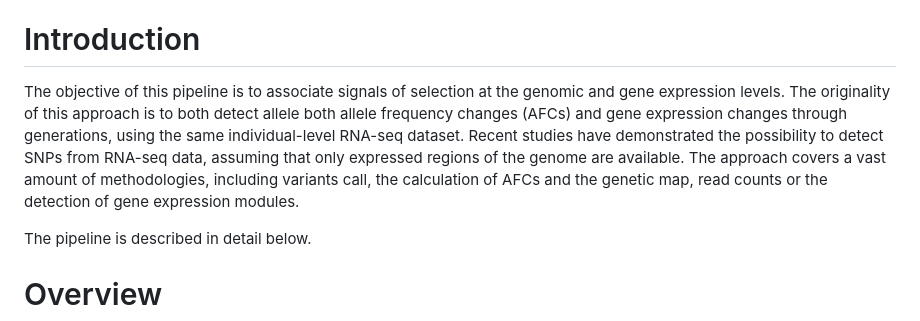
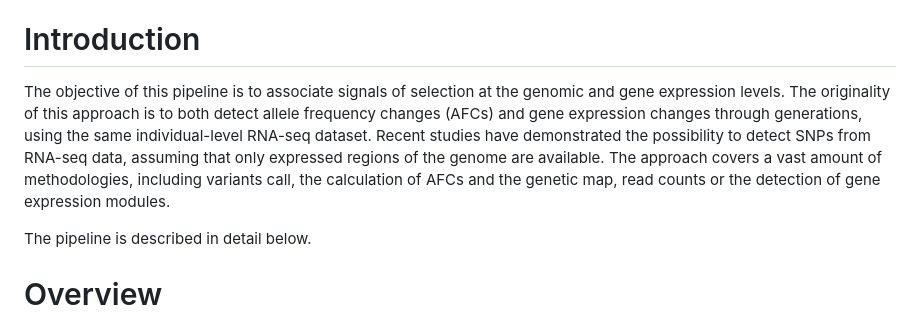
Before and after one commit to charlesrocabert/Tribolium-castaneum-transcriptomics-pipeline, a Markdown page: README.md, the part around the change. Drawn GitHub-style.

```diff
--- a/README.md
+++ b/README.md
@@ -38,7 +38,7 @@ Do not hesitate to <a href="mailto:charles DOT rocabert AT hhu DOT de">reach me<
 
 # Introduction
 
-The objective of this pipeline is to associate signals of selection at the genomic and gene expression levels. The originality of this approach is to both detect allele both allele frequency changes (AFCs) and gene expression changes through generations, using the same individual-level RNA-seq dataset. Recent studies have demonstrated the possibility to detect SNPs from RNA-seq data, assuming that only expressed regions of the genome are available. The approach covers a vast amount of methodologies, including variants call, the calculation of AFCs and the genetic map, read counts or the detection of gene expression modules.
+The objective of this pipeline is to associate signals of selection at the genomic and gene expression levels. The originality of this approach is to both detect allele frequency changes (AFCs) and gene expression changes through generations, using the same individual-level RNA-seq dataset. Recent studies have demonstrated the possibility to detect SNPs from RNA-seq data, assuming that only expressed regions of the genome are available. The approach covers a vast amount of methodologies, including variants call, the calculation of AFCs and the genetic map, read counts or the detection of gene expression modules.
 
 The pipeline is described in detail below.
 
```
